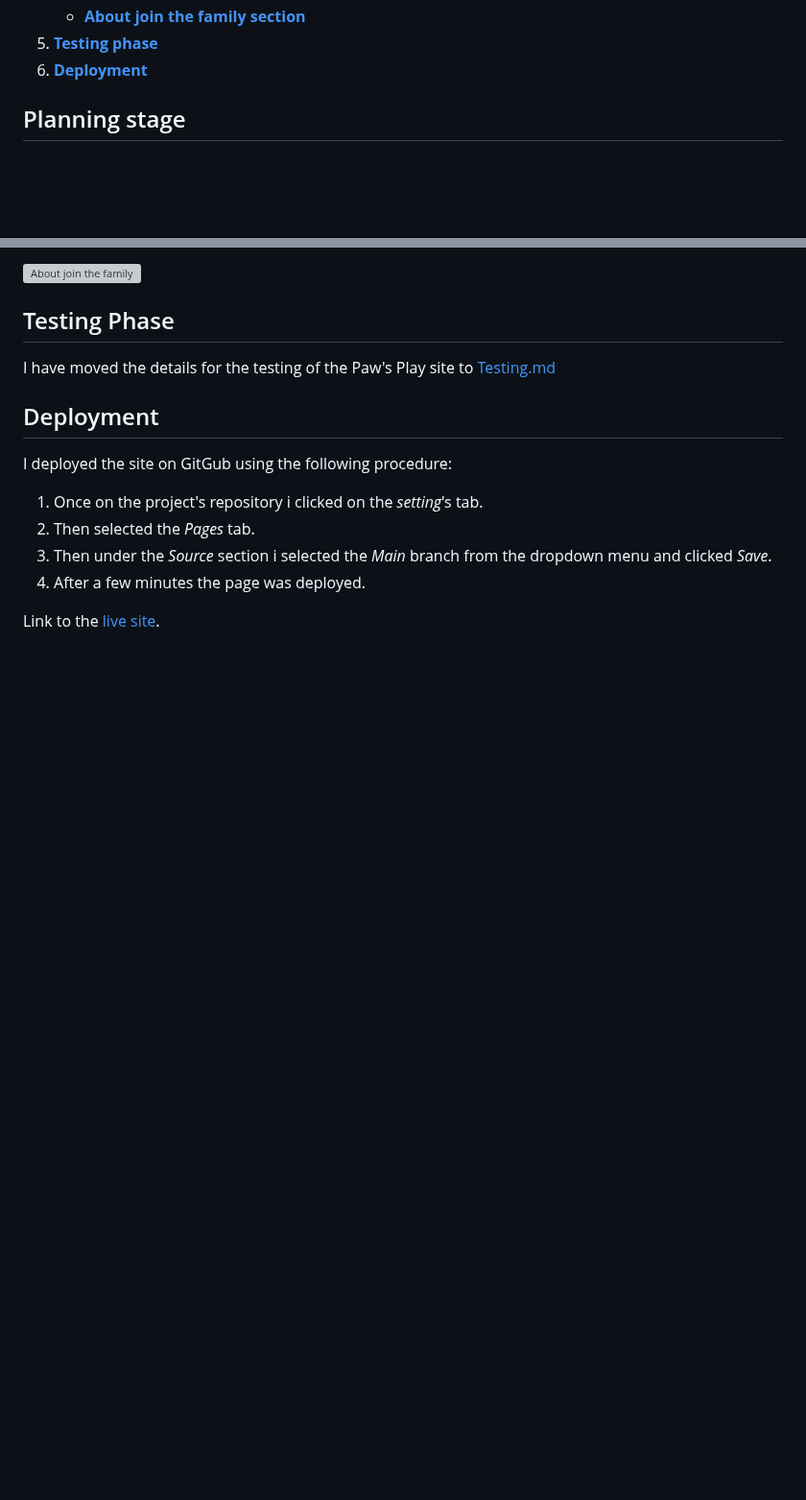
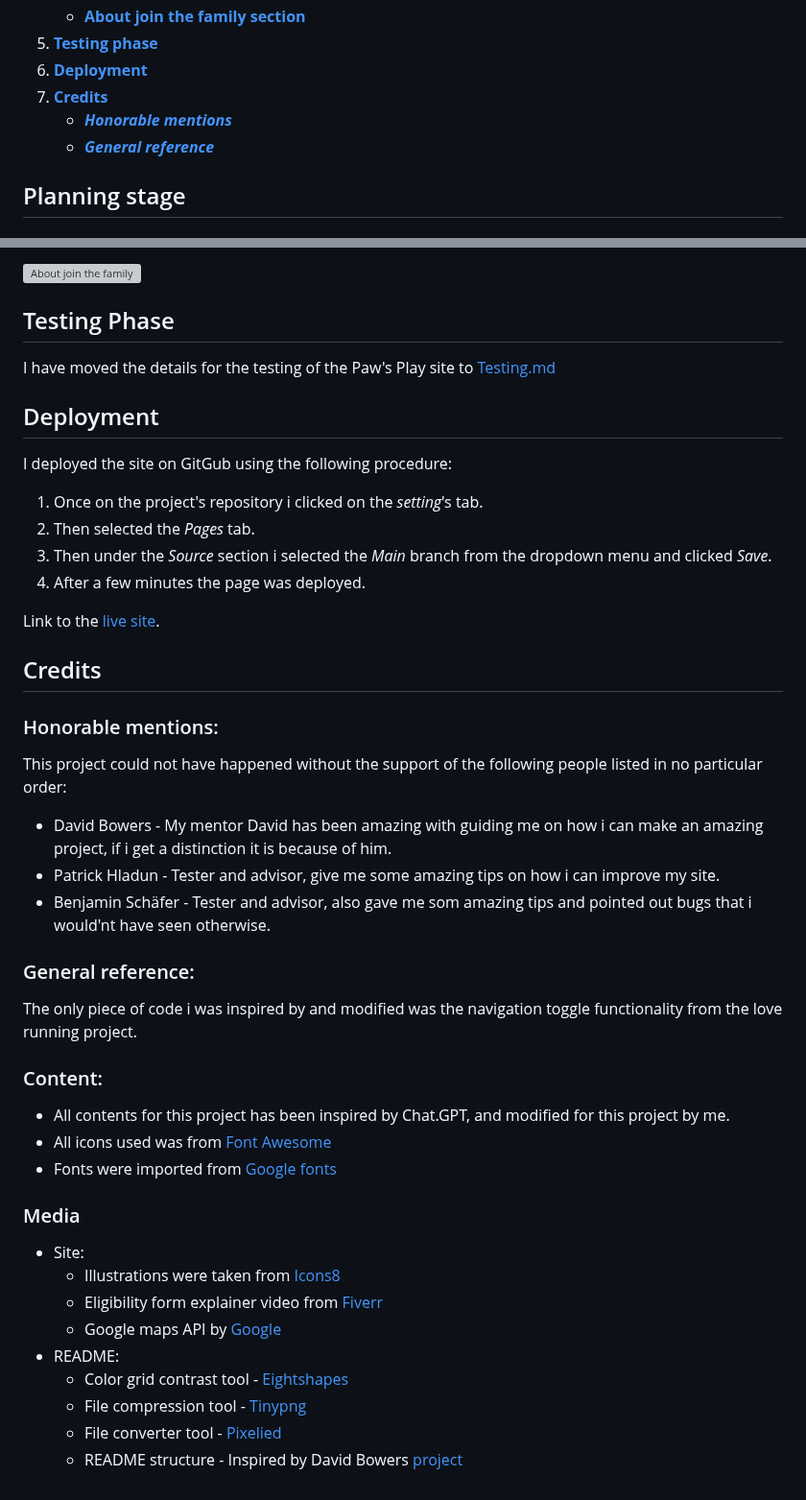
Before and after one commit to ilyasolgun11/paws-play-pp1, a Markdown page: README.md, 2 parts joined by grey strips. Shown at 96% size. Rendered like a GitHub page; blank space fills up the shorter version; grey boxes are pictures that could not be loaded.

Commit message:
Finish README.md file

```diff
--- a/README.md
+++ b/README.md
@@ -40,6 +40,9 @@ The users of this website will be able to find all relevant information about th
    - [**About join the family section**](#about-join-the-family)
 5. [**Testing phase**](#testing-phase)
 6. [**Deployment**](#deployment)
+7. [**Credits**](#credits)
+   - [**_Honorable mentions_**](#honorable-mentions)
+   - [**_General reference_**](#general-reference)
 
 ## Planning stage <a name="planning-stage"></a>
 
@@ -259,3 +262,35 @@ I deployed the site on GitGub using the following procedure:
 4. After a few minutes the page was deployed.
 
 Link to the [live site](https://ilyasolgun11.github.io/paws-play-pp1/index.html).
+
+## Credits <a name="credits"></a>
+
+### Honorable mentions: <a name="honorable-mentions"></a>
+
+This project could not have happened without the support of the following people listed in no particular order:
+
+- David Bowers - My mentor David has been amazing with guiding me on how i can make an amazing project, if i get a distinction it is because of him.
+- Patrick Hladun - Tester and advisor, give me some amazing tips on how i can improve my site.
+- Benjamin Schäfer - Tester and advisor, also gave me som amazing tips and pointed out bugs that i would'nt have seen otherwise.
+
+### General reference: <a name="general-reference"></a>
+
+The only piece of code i was inspired by and modified was the navigation toggle functionality from the love running project.
+
+### Content: <a name="content"></a>
+
+- All contents for this project has been inspired by Chat.GPT, and modified for this project by me.
+- All icons used was from [Font Awesome](https://fontawesome.com/)
+- Fonts were imported from [Google fonts](https://fonts.google.com/)
+
+### Media <a name="media"></a>
+
+- Site:
+  - Illustrations were taken from [Icons8](https://icons8.com/illustrations)
+  - Eligibility form explainer video from [Fiverr](https://www.fiverr.com/)
+  - Google maps API by [Google](https://developers.google.com/maps/documentation/javascript/get-api-key)
+- README:
+  - Color grid contrast tool - [Eightshapes](https://contrast-grid.eightshapes.com/?version=1.1.0&background-colors=&foreground-colors=%23FFFFFF%2C%20White%0D%0A%23F2F2F2%0D%0A%23DDDDDD%0D%0A%23CCCCCC%0D%0A%23888888%0D%0A%23404040%2C%20Charcoal%0D%0A%23000000%2C%20Black%0D%0A%232F78C5%2C%20Effective%20on%20Extremes%0D%0A%230F60B6%2C%20Effective%20on%20Lights%0D%0A%23398EEA%2C%20Ineffective%0D%0A&es-color-form__tile-size=compact&es-color-form__show-contrast=aaa&es-color-form__show-contrast=aa&es-color-form__show-contrast=aa18&es-color-form__show-contrast=dnp)
+  - File compression tool - [Tinypng](https://tinypng.com/)
+  - File converter tool - [Pixelied](https://pixelied.com/convert/png-converter/png-to-webp)
+  - README structure - Inspired by David Bowers [project](https://github.com/dnlbowers/modern-buddhism/blob/main/README.md)
```
